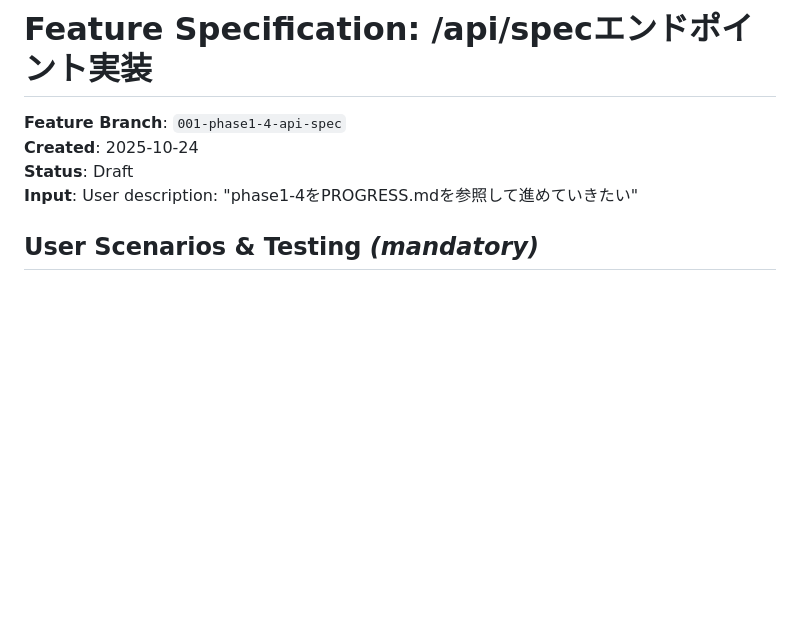
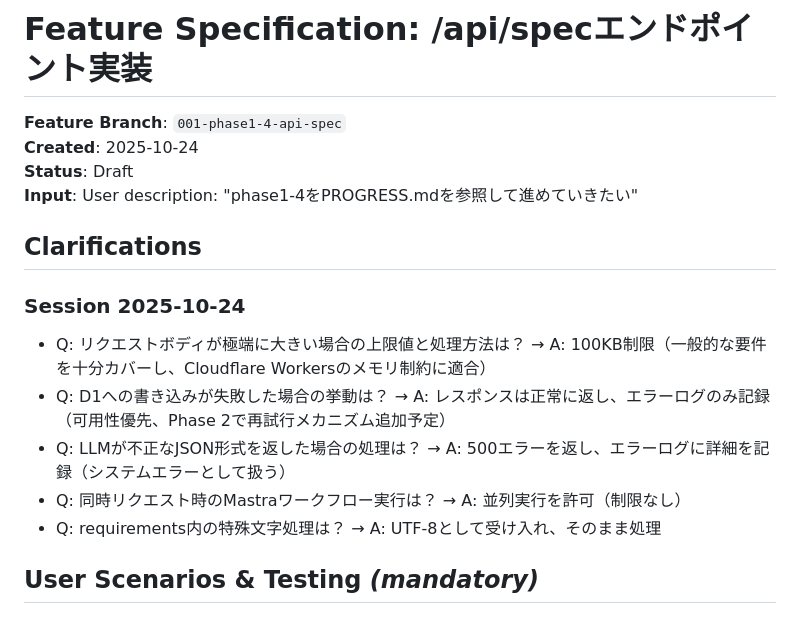
Before and after one commit to Sengankou/dev-architect, a Markdown page: specs/001-phase1-4-api-spec/spec.md, the part around the change printed below. Drawn GitHub-style; blank space fills up the shorter version.

```diff
--- a/specs/001-phase1-4-api-spec/spec.md
+++ b/specs/001-phase1-4-api-spec/spec.md
@@ -4,6 +4,16 @@
 **Created**: 2025-10-24
 **Status**: Draft
 **Input**: User description: "phase1-4をPROGRESS.mdを参照して進めていきたい"
+
+## Clarifications
+
+### Session 2025-10-24
+
+- Q: リクエストボディが極端に大きい場合の上限値と処理方法は？ → A: 100KB制限（一般的な要件を十分カバーし、Cloudflare Workersのメモリ制約に適合）
+- Q: D1への書き込みが失敗した場合の挙動は？ → A: レスポンスは正常に返し、エラーログのみ記録（可用性優先、Phase 2で再試行メカニズム追加予定）
+- Q: LLMが不正なJSON形式を返した場合の処理は？ → A: 500エラーを返し、エラーログに詳細を記録（システムエラーとして扱う）
+- Q: 同時リクエスト時のMastraワークフロー実行は？ → A: 並列実行を許可（制限なし）
+- Q: requirements内の特殊文字処理は？ → A: UTF-8として受け入れ、そのまま処理
 
 ## User Scenarios & Testing *(mandatory)*
 
```
Also changed, not shown: other parts of specs/001-phase1-4-api-spec/spec.md (+12 -7 lines).
